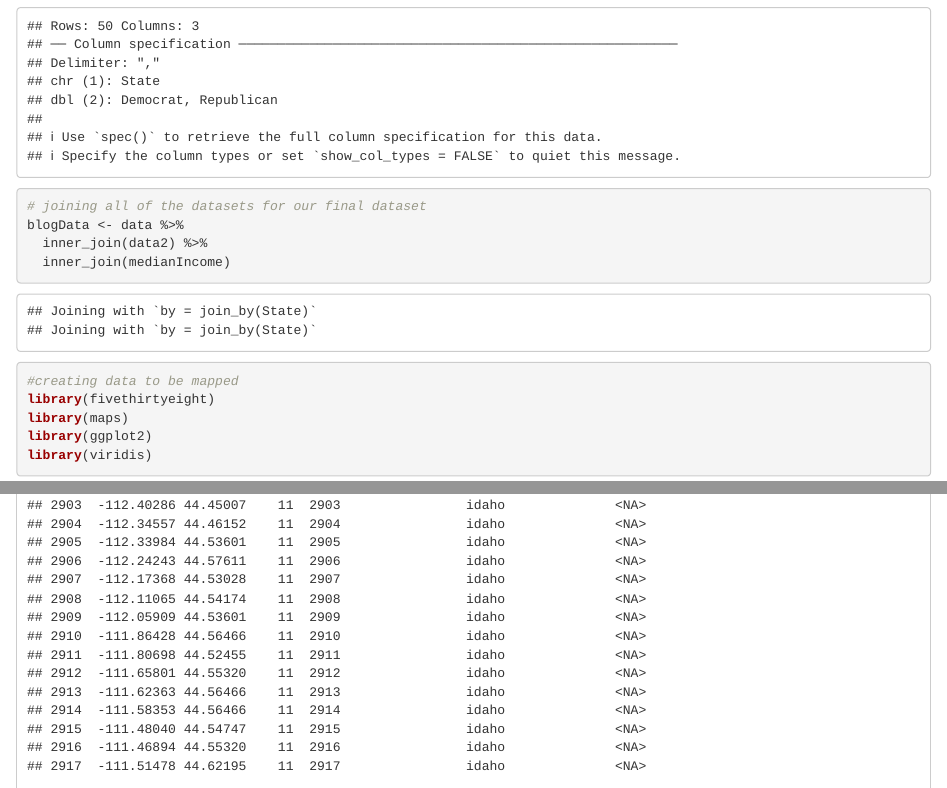
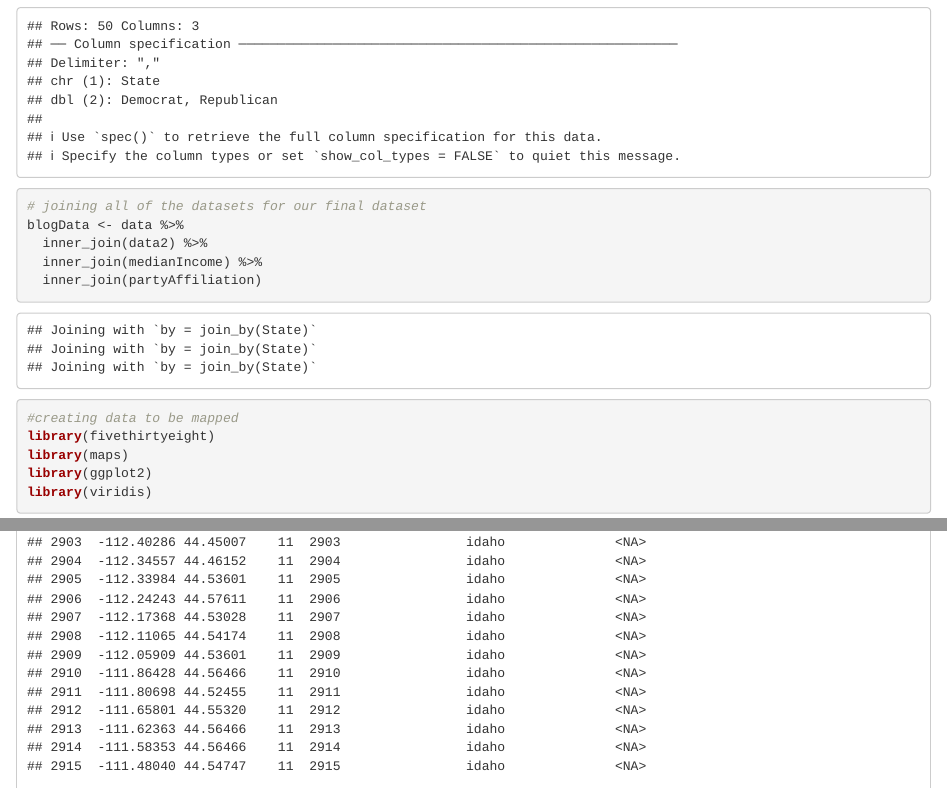
Before and after one commit to stat231-f20/Blog-Healthy-Heroes, an R Markdown document (PUG_blog_wrangling.Rmd): the page in a window 1100 px wide, from 2220 px down, and a second part further down, joined at a grey line. Rendered offline with R 4.5, knitr and Pandoc, with nearby package versions.

Commit message:
update blogData

```diff
--- a/PUG_blog_wrangling.Rmd
+++ b/PUG_blog_wrangling.Rmd
@@ -60,7 +60,8 @@ partyAffiliation <- read_csv("partyAffiliation.csv") %>%
 # joining all of the datasets for our final dataset
 blogData <- data %>%
   inner_join(data2) %>%
-  inner_join(medianIncome)
+  inner_join(medianIncome) %>%
+  inner_join(partyAffiliation)
 
 #creating data to be mapped
 library(fivethirtyeight)
```
